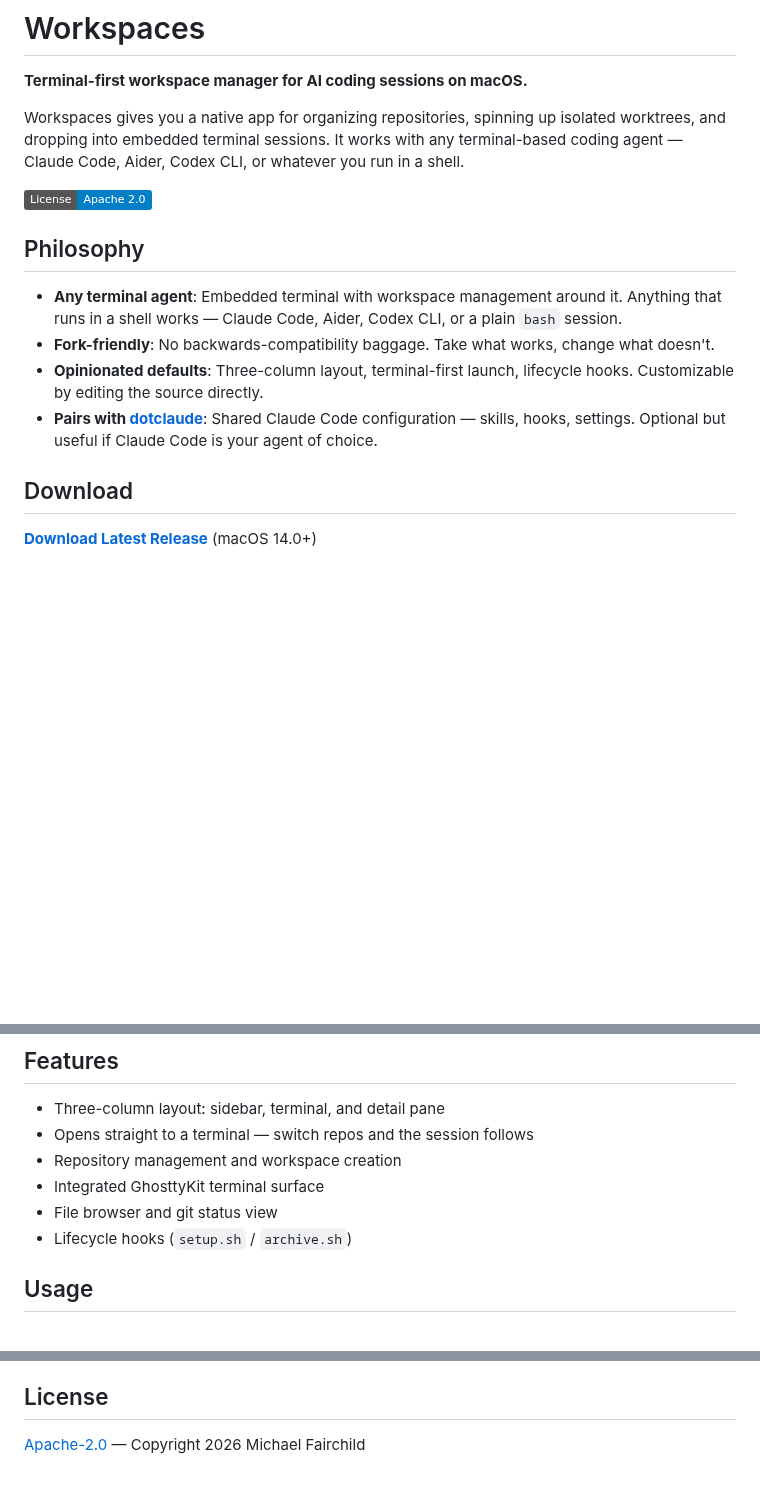
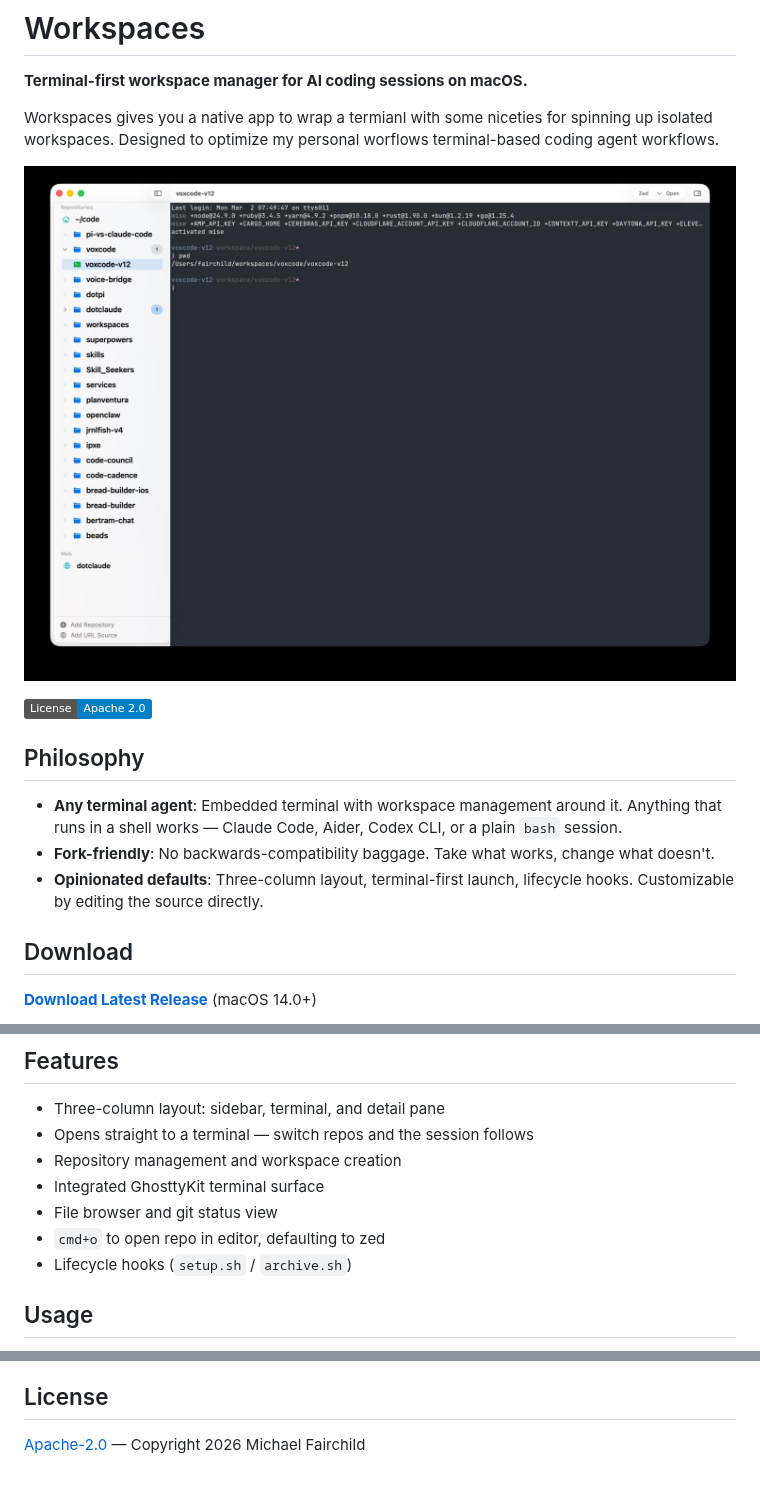
Before and after one commit to fairchild/workspaces, a Markdown page: README.md, 3 parts joined by grey strips. GitHub-like rendering; pictures changed too: docs/assets/screenshot-main.jpg (added); badges without logos; blank space fills up the shorter version.

Commit message:
docs: add screenshot and update README intro
Co-Authored-By: Claude Sonnet 4.6 <noreply@anthropic.com>

```diff
--- a/README.md
+++ b/README.md
@@ -2,7 +2,9 @@
 
 **Terminal-first workspace manager for AI coding sessions on macOS.**
 
-Workspaces gives you a native app for organizing repositories, spinning up isolated worktrees, and dropping into embedded terminal sessions. It works with any terminal-based coding agent — Claude Code, Aider, Codex CLI, or whatever you run in a shell.
+ Workspaces gives you a native app to wrap a termianl with some niceties for spinning up isolated workspaces. Designed to optimize my personal worflows terminal-based coding agent workflows.
+
+![Workspaces main window][screenshot-main]
 
 [![License: Apache-2.0](https://img.shields.io/badge/License-Apache_2.0-blue.svg)](LICENSE)
 
@@ -11,7 +13,6 @@ Workspaces gives you a native app for organizing repositories, spinning up isola
 - **Any terminal agent**: Embedded terminal with workspace management around it. Anything that runs in a shell works — Claude Code, Aider, Codex CLI, or a plain `bash` session.
 - **Fork-friendly**: No backwards-compatibility baggage. Take what works, change what doesn't.
 - **Opinionated defaults**: Three-column layout, terminal-first launch, lifecycle hooks. Customizable by editing the source directly.
-- **Pairs with [dotclaude](https://github.com/fairchild/dotclaude)**: Shared Claude Code configuration — skills, hooks, settings. Optional but useful if Claude Code is your agent of choice.
 
 ## Download
 
@@ -37,6 +38,7 @@ Workspaces gives you a native app for organizing repositories, spinning up isola
 - Repository management and workspace creation
 - Integrated GhosttyKit terminal surface
 - File browser and git status view
+- `cmd+o` to open repo in editor, defaulting to zed
 - Lifecycle hooks (`setup.sh` / `archive.sh`)
 
 ## Usage
@@ -97,3 +99,5 @@ For UI smoke/capture script entry points, see:
 ## License
 
 [Apache-2.0](LICENSE) — Copyright 2026 Michael Fairchild
+
+[screenshot-main]: docs/assets/screenshot-main.jpg
```
